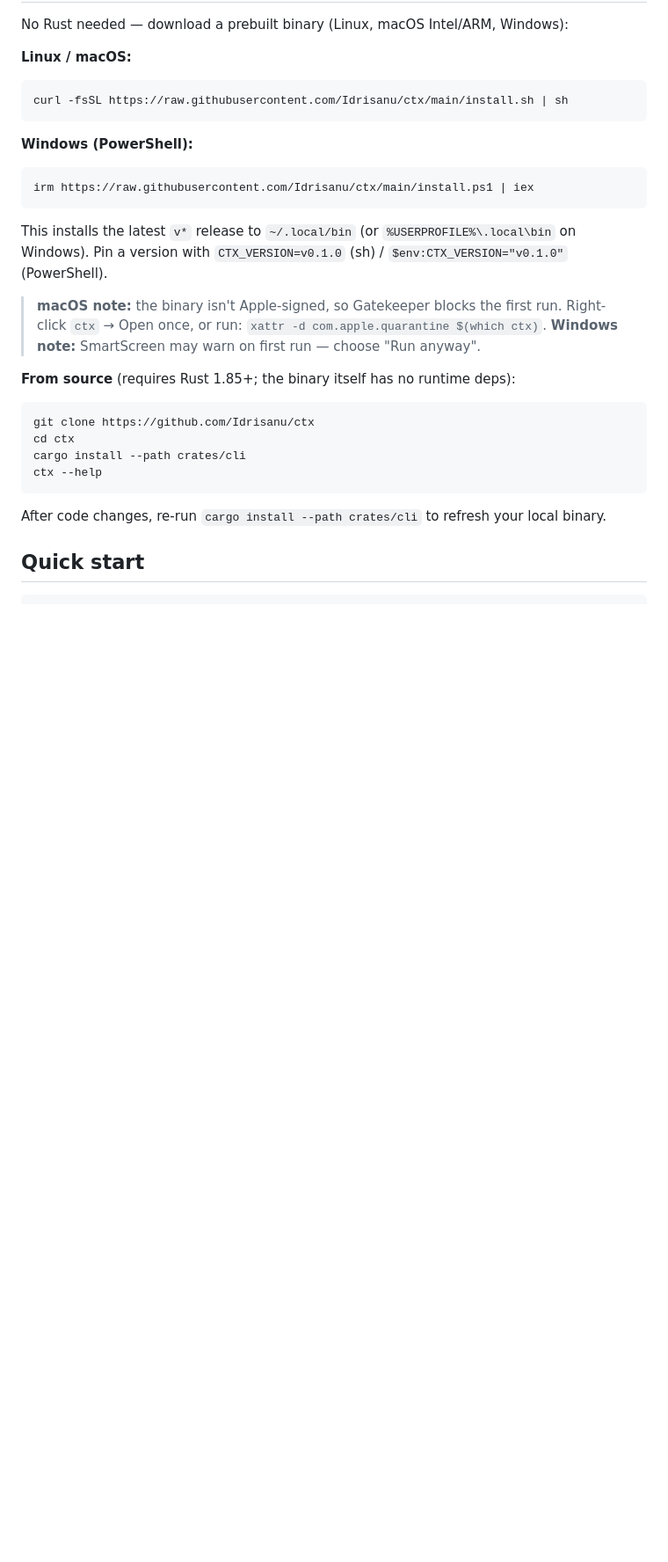
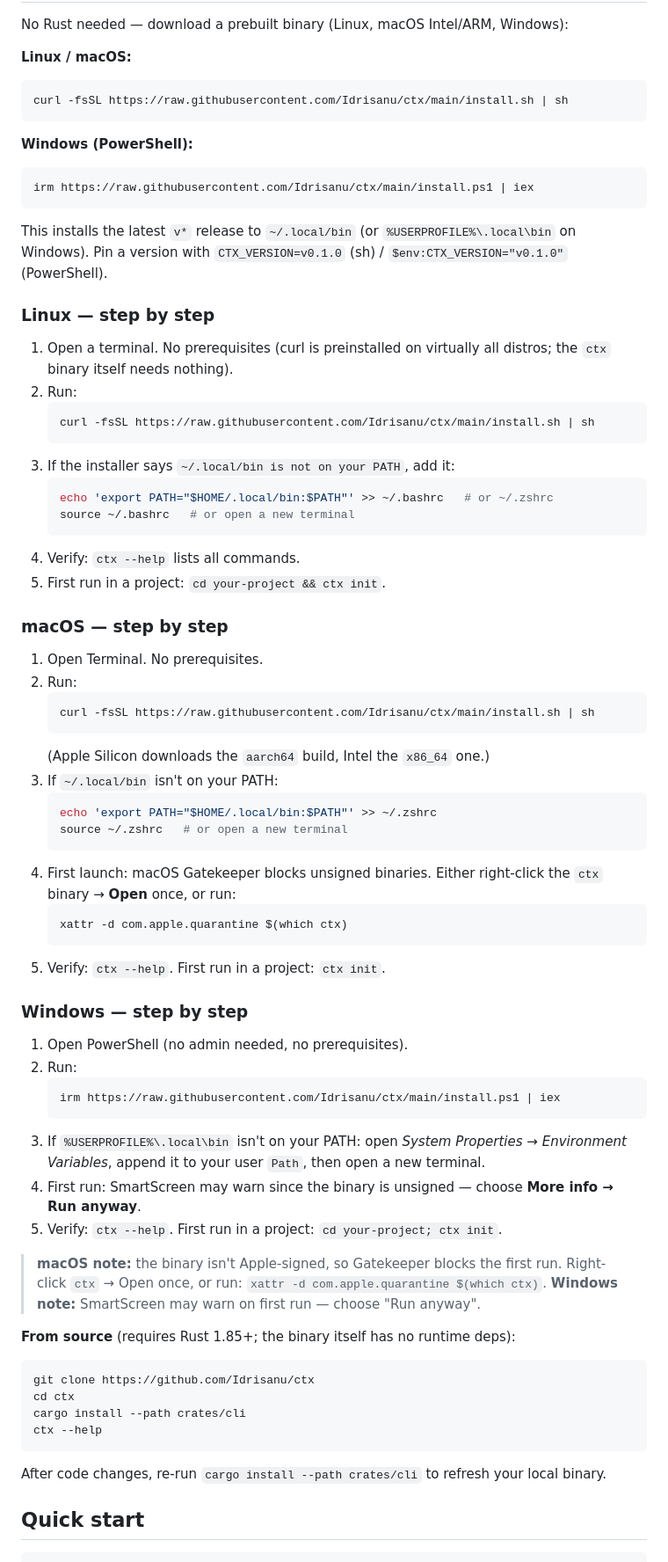
Before and after one commit to Idrisanu/ctx, a Markdown page: README.md, the part around the change. Shown at 88% size. GitHub-like rendering; blank space fills up the shorter version.

Commit message:
README: per-OS step-by-step install (Linux, macOS, Windows)

````diff
--- a/README.md
+++ b/README.md
@@ -53,6 +53,56 @@ irm https://raw.githubusercontent.com/Idrisanu/ctx/main/install.ps1 | iex
 This installs the latest `v*` release to `~/.local/bin` (or
 `%USERPROFILE%\.local\bin` on Windows). Pin a version with
 `CTX_VERSION=v0.1.0` (sh) / `$env:CTX_VERSION="v0.1.0"` (PowerShell).
+
+### Linux — step by step
+
+1. Open a terminal. No prerequisites (curl is preinstalled on virtually
+   all distros; the `ctx` binary itself needs nothing).
+2. Run:
+   ```bash
+   curl -fsSL https://raw.githubusercontent.com/Idrisanu/ctx/main/install.sh | sh
+   ```
+3. If the installer says `~/.local/bin is not on your PATH`, add it:
+   ```bash
+   echo 'export PATH="$HOME/.local/bin:$PATH"' >> ~/.bashrc   # or ~/.zshrc
+   source ~/.bashrc   # or open a new terminal
+   ```
+4. Verify: `ctx --help` lists all commands.
+5. First run in a project: `cd your-project && ctx init`.
+
+### macOS — step by step
+
+1. Open Terminal. No prerequisites.
+2. Run:
+   ```bash
+   curl -fsSL https://raw.githubusercontent.com/Idrisanu/ctx/main/install.sh | sh
+   ```
+   (Apple Silicon downloads the `aarch64` build, Intel the `x86_64` one.)
+3. If `~/.local/bin` isn't on your PATH:
+   ```bash
+   echo 'export PATH="$HOME/.local/bin:$PATH"' >> ~/.zshrc
+   source ~/.zshrc   # or open a new terminal
+   ```
+4. First launch: macOS Gatekeeper blocks unsigned binaries. Either
+   right-click the `ctx` binary → **Open** once, or run:
+   ```bash
+   xattr -d com.apple.quarantine $(which ctx)
+   ```
+5. Verify: `ctx --help`. First run in a project: `ctx init`.
+
+### Windows — step by step
+
+1. Open PowerShell (no admin needed, no prerequisites).
+2. Run:
+   ```powershell
+   irm https://raw.githubusercontent.com/Idrisanu/ctx/main/install.ps1 | iex
+   ```
+3. If `%USERPROFILE%\.local\bin` isn't on your PATH: open *System
+   Properties → Environment Variables*, append it to your user `Path`,
+   then open a new terminal.
+4. First run: SmartScreen may warn since the binary is unsigned —
+   choose **More info → Run anyway**.
+5. Verify: `ctx --help`. First run in a project: `cd your-project; ctx init`.
 
 > **macOS note:** the binary isn't Apple-signed, so Gatekeeper blocks the
 > first run. Right-click `ctx` → Open once, or run:
````
